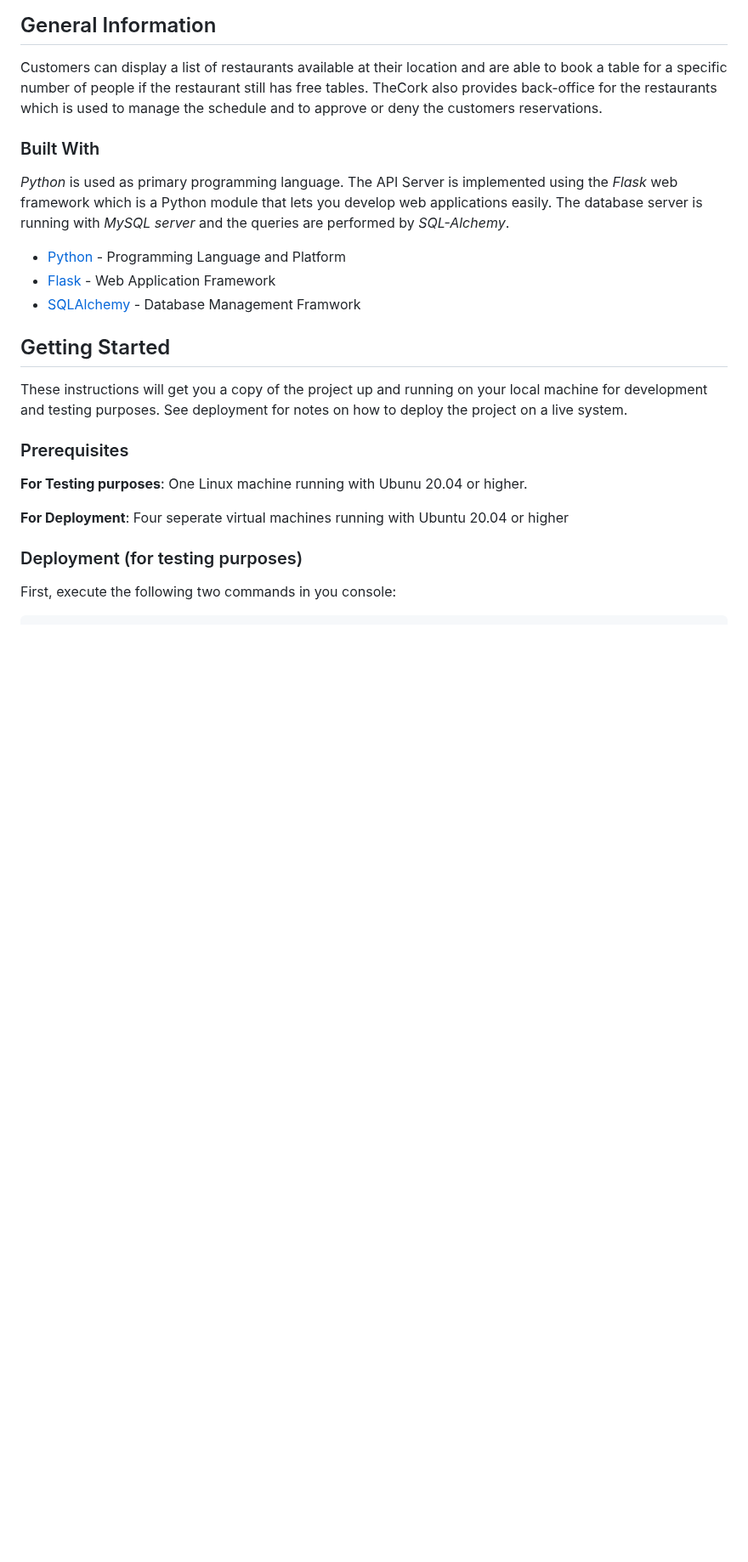
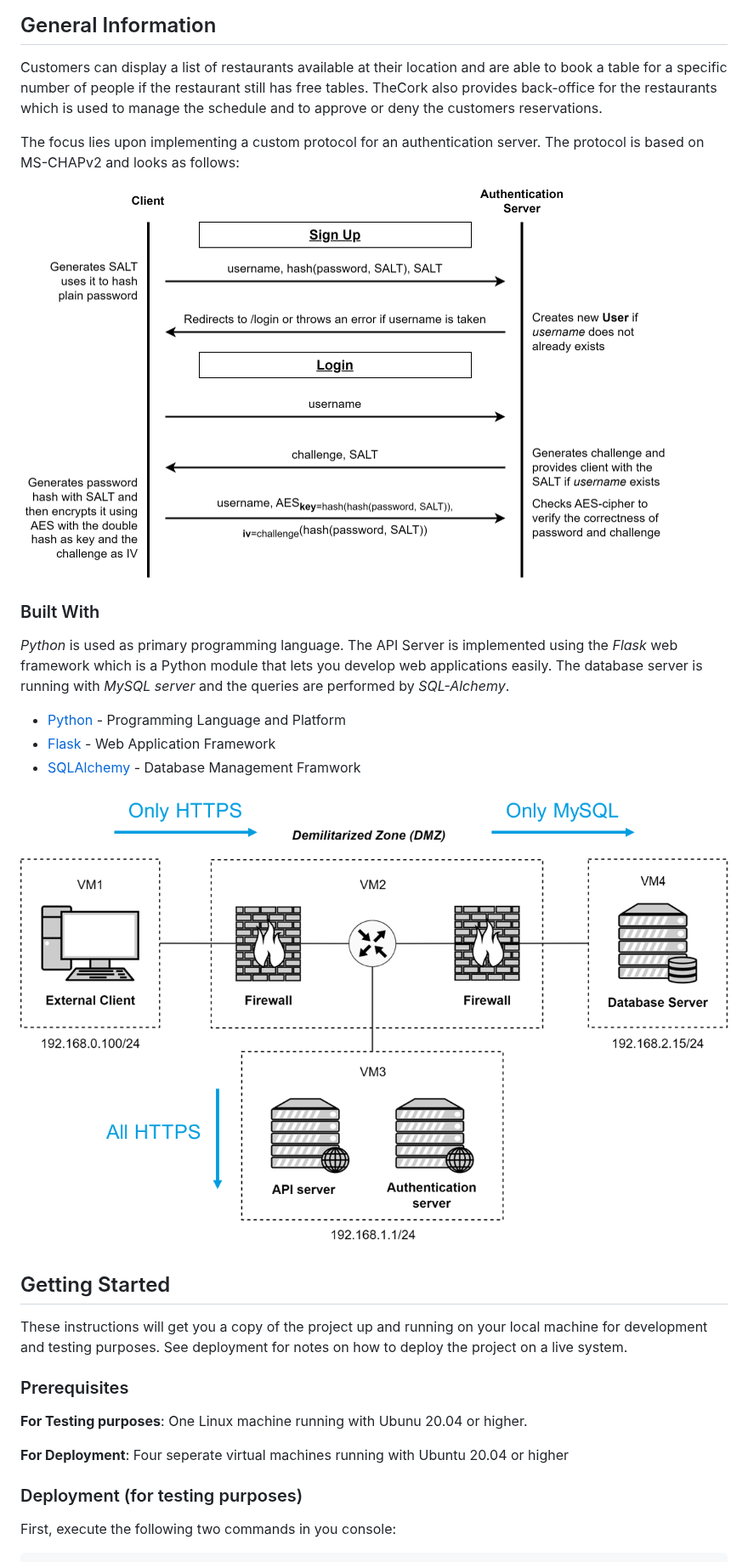
Before and after one commit to grobruegge/sirs2023, a Markdown page: README.md, the part around the change. Shown at 85% size. GitHub-like rendering; blank space fills up the shorter version.

```diff
--- a/README.md
+++ b/README.md
@@ -7,6 +7,10 @@ Restaurant reservation made easy with *TheCork*!
 Customers can display a list of restaurants available at their location and are able to book a table for a specific number of people if the restaurant still has free tables.
 TheCork also provides back-office for the restaurants which is used to manage the schedule and to approve or deny the customers reservations.
 
+The focus lies upon implementing a custom protocol for an authentication server. The protocol is based on MS-CHAPv2 and looks as follows:
+
+![Network Overview](./protocol_details.png)
+
 ### Built With
 
 *Python* is used as primary programming language. The API Server is implemented using the *Flask* web framework which is a Python module that lets you develop web applications easily. The database server is running with *MySQL server* and the queries are performed by *SQL-Alchemy*.
@@ -14,6 +18,8 @@ TheCork also provides back-office for the restaurants which is used to manage th
 * [Python](https://www.python.org/) - Programming Language and Platform
 * [Flask](https://flask.palletsprojects.com/en/2.2.x/) - Web Application Framework
 * [SQLAlchemy](https://www.sqlalchemy.org/) - Database Management Framwork
+
+![Network Overview](./network_overview.png)
 
 ## Getting Started
 
```
